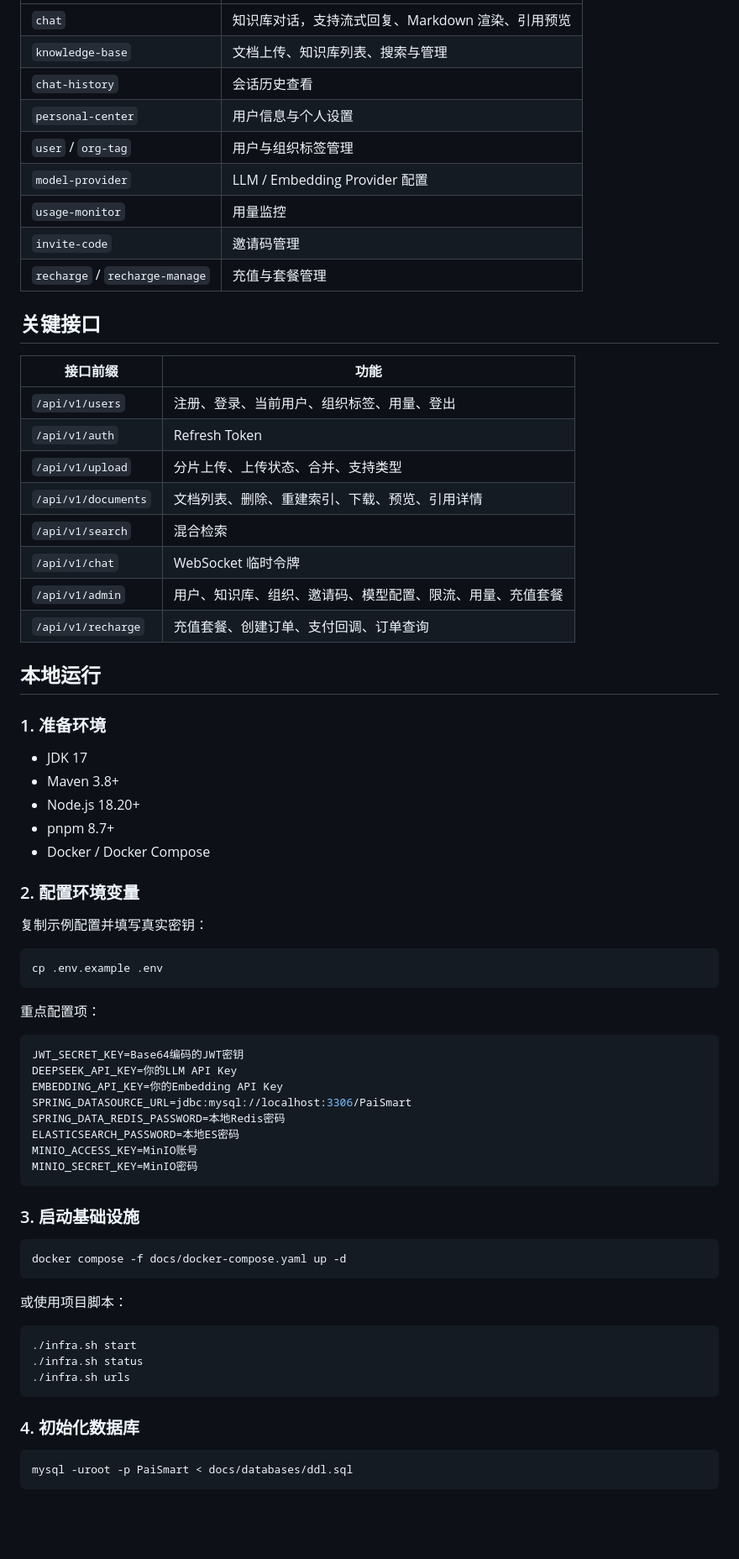
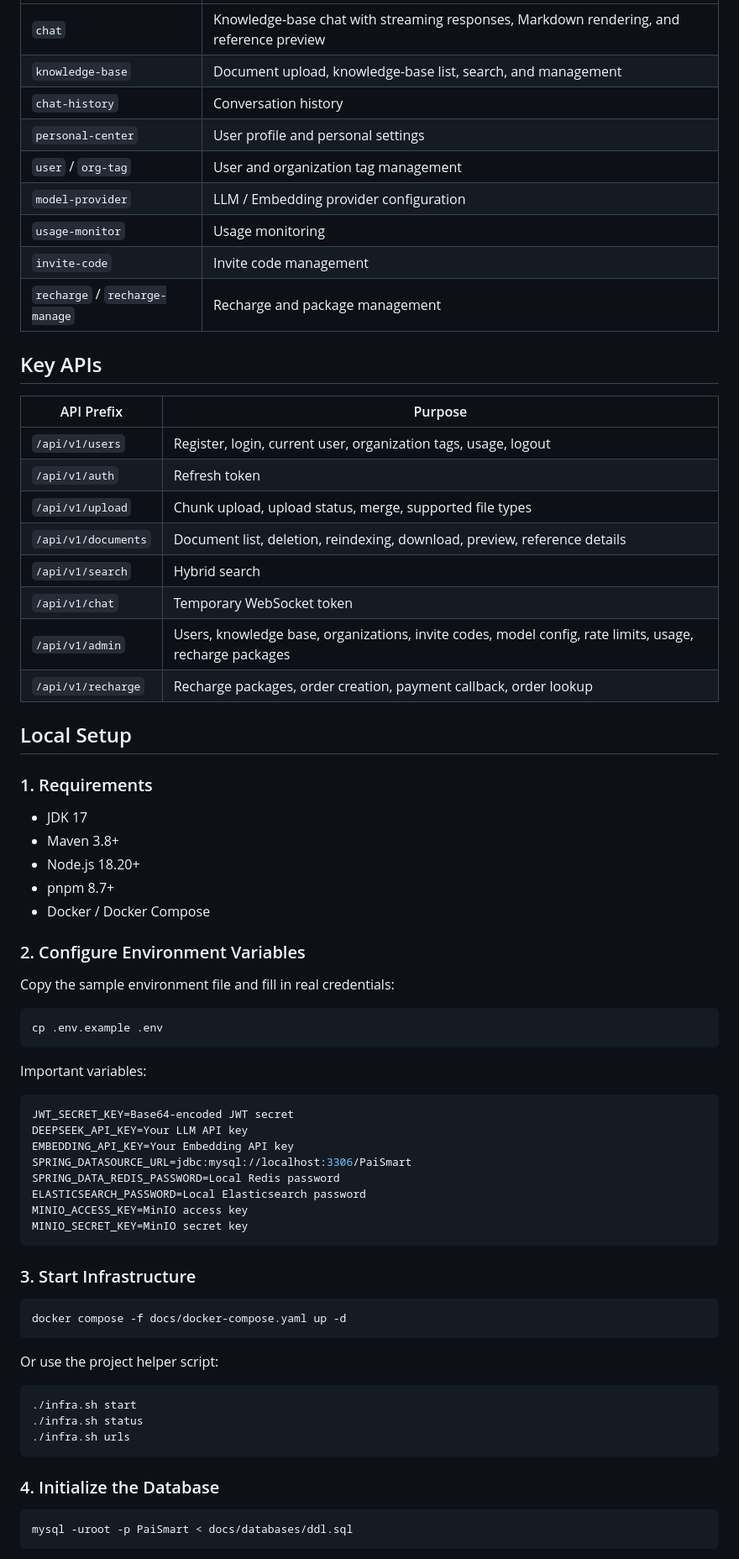
Before and after one commit to Rishi-Mishima/RAG-smart-flowpai, a Markdown page: README.md, the part around one of its changes. Shown at 84% size. Rendered like a GitHub page; blank space fills up the shorter version.

Commit message:
docs: update readme

````diff
--- a/README.md
+++ b/README.md
@@ -173,30 +173,30 @@ sequenceDiagram
 | --- | --- |
-| `chat` | 知识库对话，支持流式回复、Markdown 渲染、引用预览 |
-| `knowledge-base` | 文档上传、知识库列表、搜索与管理 |
-| `chat-history` | 会话历史查看 |
-| `personal-center` | 用户信息与个人设置 |
-| `user` / `org-tag` | 用户与组织标签管理 |
-| `model-provider` | LLM / Embedding Provider 配置 |
-| `usage-monitor` | 用量监控 |
-| `invite-code` | 邀请码管理 |
-| `recharge` / `recharge-manage` | 充值与套餐管理 |
+| `chat` | Knowledge-base chat with streaming responses, Markdown rendering, and reference preview |
+| `knowledge-base` | Document upload, knowledge-base list, search, and management |
+| `chat-history` | Conversation history |
+| `personal-center` | User profile and personal settings |
+| `user` / `org-tag` | User and organization tag management |
+| `model-provider` | LLM / Embedding provider configuration |
+| `usage-monitor` | Usage monitoring |
+| `invite-code` | Invite code management |
+| `recharge` / `recharge-manage` | Recharge and package management |
 
-## 关键接口
+## Key APIs
 
-| 接口前缀 | 功能 |
+| API Prefix | Purpose |
 | --- | --- |
-| `/api/v1/users` | 注册、登录、当前用户、组织标签、用量、登出 |
-| `/api/v1/auth` | Refresh Token |
-| `/api/v1/upload` | 分片上传、上传状态、合并、支持类型 |
-| `/api/v1/documents` | 文档列表、删除、重建索引、下载、预览、引用详情 |
-| `/api/v1/search` | 混合检索 |
-| `/api/v1/chat` | WebSocket 临时令牌 |
-| `/api/v1/admin` | 用户、知识库、组织、邀请码、模型配置、限流、用量、充值套餐 |
-| `/api/v1/recharge` | 充值套餐、创建订单、支付回调、订单查询 |
+| `/api/v1/users` | Register, login, current user, organization tags, usage, logout |
+| `/api/v1/auth` | Refresh token |
+| `/api/v1/upload` | Chunk upload, upload status, merge, supported file types |
+| `/api/v1/documents` | Document list, deletion, reindexing, download, preview, reference details |
+| `/api/v1/search` | Hybrid search |
+| `/api/v1/chat` | Temporary WebSocket token |
+| `/api/v1/admin` | Users, knowledge base, organizations, invite codes, model config, rate limits, usage, recharge packages |
+| `/api/v1/recharge` | Recharge packages, order creation, payment callback, order lookup |
 
-## 本地运行
+## Local Setup
 
-### 1. 准备环境
+### 1. Requirements
 
 - JDK 17
 - Maven 3.8+
@@ -204,34 +204,34 @@ sequenceDiagram
 - pnpm 8.7+
 - Docker / Docker Compose
 
-### 2. 配置环境变量
+### 2. Configure Environment Variables
 
-复制示例配置并填写真实密钥：
+Copy the sample environment file and fill in real credentials:
 
 ```bash
 cp .env.example .env
 ```
 
-重点配置项：
+Important variables:
 
 ```bash
-JWT_SECRET_KEY=Base64编码的JWT密钥
-DEEPSEEK_API_KEY=你的LLM API Key
-EMBEDDING_API_KEY=你的Embedding API Key
+JWT_SECRET_KEY=Base64-encoded JWT secret
+DEEPSEEK_API_KEY=Your LLM API key
+EMBEDDING_API_KEY=Your Embedding API key
 SPRING_DATASOURCE_URL=jdbc:mysql://localhost:3306/PaiSmart
-SPRING_DATA_REDIS_PASSWORD=本地Redis密码
-ELASTICSEARCH_PASSWORD=本地ES密码
-MINIO_ACCESS_KEY=MinIO账号
-MINIO_SECRET_KEY=MinIO密码
+SPRING_DATA_REDIS_PASSWORD=Local Redis password
+ELASTICSEARCH_PASSWORD=Local Elasticsearch password
+MINIO_ACCESS_KEY=MinIO access key
+MINIO_SECRET_KEY=MinIO secret key
 ```
 
-### 3. 启动基础设施
+### 3. Start Infrastructure
 
 ```bash
 docker compose -f docs/docker-compose.yaml up -d
 ```
 
-或使用项目脚本：
+Or use the project helper script:
 
 ```bash
 ./infra.sh start
@@ -239,7 +239,7 @@ docker compose -f docs/docker-compose.yaml up -d
 ./infra.sh urls
 ```
 
-### 4. 初始化数据库
+### 4. Initialize the Database
 
 ```bash
 mysql -uroot -p PaiSmart < docs/databases/ddl.sql
````
Also changed, not shown: other parts of README.md (+140 -140 lines).
